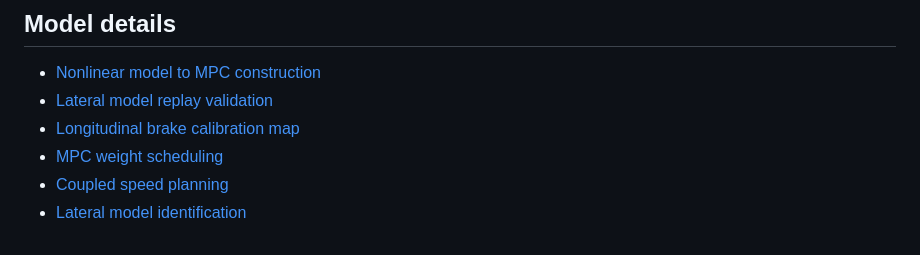
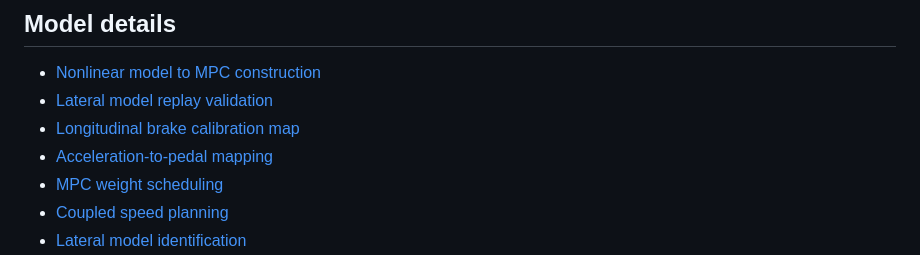
Before and after one commit to ASher20020/ac-track-control, a Markdown page: README.md, the part around the change. Drawn GitHub-style.

Commit message:
Document acceleration to pedal mapping

```diff
--- a/README.md
+++ b/README.md
@@ -102,6 +102,7 @@ Read `docs/QUICKSTART.md` for the complete workflow.
 - [Nonlinear model to MPC construction](assets/figures/model_construction.png)
 - [Lateral model replay validation](assets/figures/model_replay_comparison.png)
 - [Longitudinal brake calibration map](assets/figures/longitudinal_maps.png)
+- [Acceleration-to-pedal mapping](assets/figures/pedal_mapping_pipeline.png)
 - [MPC weight scheduling](assets/figures/weight_schedules.png)
 - [Coupled speed planning](assets/figures/coupled_speed_planning.png)
 - [Lateral model identification](assets/figures/model_identification.png)
```
Also changed, not shown: docs/FIGURES.md (+8 -0 lines), docs/TECHNICAL_REPORT.md (+14 -0 lines), assets/figures/pedal_mapping_pipeline.png (added), 2 other files.
